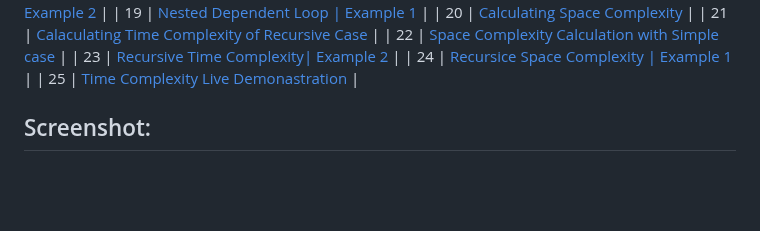
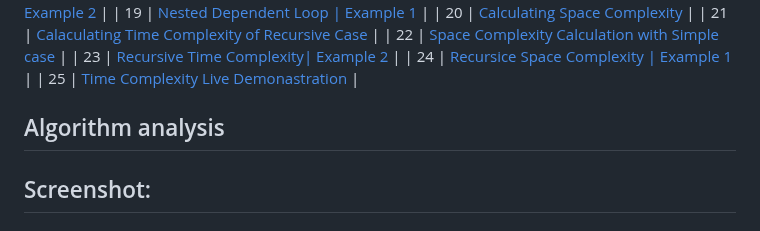
Before and after one commit to sudheerkodali/Algorithm-Analysis-DSA, a Markdown page: README.md, the part around the change. GitHub-like rendering; blank space fills up the shorter version.

```diff
--- a/README.md
+++ b/README.md
@@ -66,7 +66,7 @@ Algorithm analysis and its types , with java scripting
 |
 | 25  | [Time Complexity Live Demonastration](#)
 |
-
+ ## Algorithm analysis
 
 <!--<ol>
                 <li> what is Algorithm Analysis </li>
```
